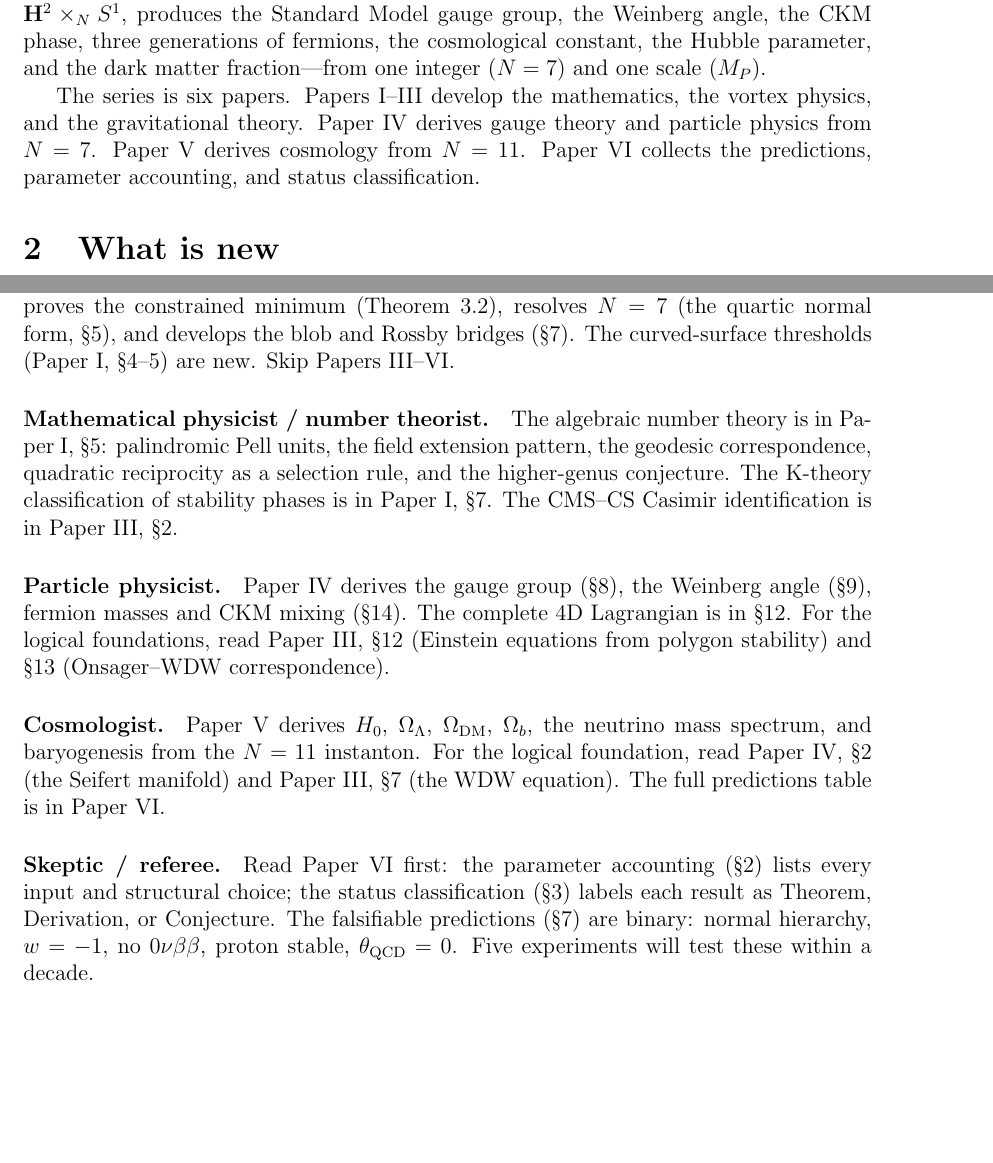
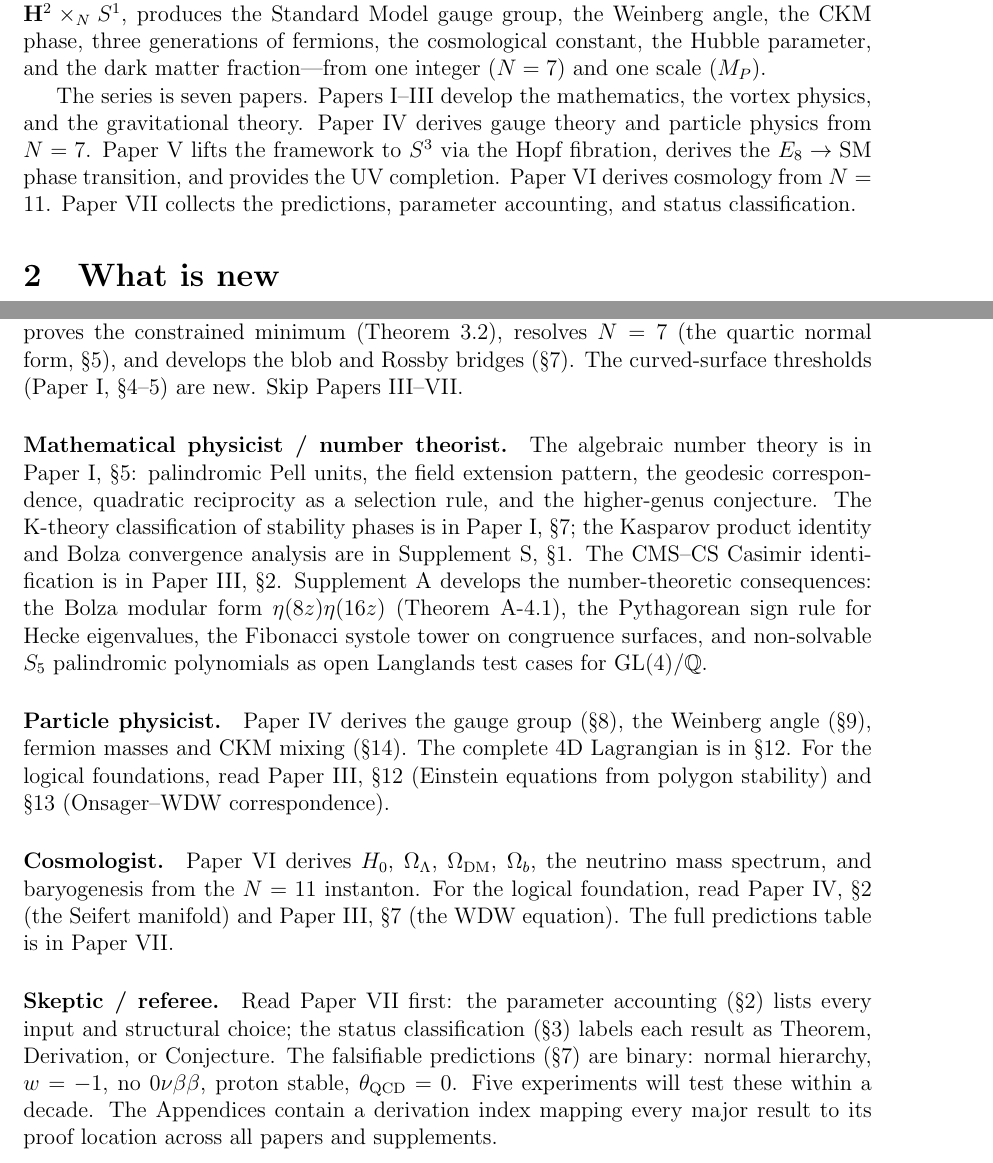
Before and after one commit to speagleg/polar-planetary-polygons, a LaTeX document (latex/readers-guide/main.tex): two parts of pages 1 and 5 of 5 before the commit and two parts of pages 1 and 5 of 6 after it, joined at a grey line, cut so that both start at the same text, the shorter picture padded with empty space. Compiled offline with pdfLaTeX.

Commit message:
readers guide: update for 7-paper series
- Six→seven papers, Paper V (S³ framework) added to description
- Derivation chain: new row for S³ Framework
- V→VI, VI→VII renumbering in reader pathways
- Skeptic/referee pathway updated

Co-Authored-By: Claude Opus 4.6 (1M context) <noreply@anthropic.com>

```diff
--- a/latex/readers-guide/main.tex
+++ b/latex/readers-guide/main.tex
@@ -27,12 +27,15 @@ the cosmological constant, the Hubble parameter,
 and the dark matter fraction---from one integer ($N = 7$)
 and one scale ($M_P$).
 
-The series is six papers.
+The series is seven papers.
 Papers~I--III develop the mathematics, the vortex physics,
 and the gravitational theory.
 Paper~IV derives gauge theory and particle physics from $N = 7$.
-Paper~V derives cosmology from $N = 11$.
-Paper~VI collects the predictions, parameter accounting,
+Paper~V lifts the framework to~$S^3$ via the Hopf fibration,
+derives the $E_8 \to \mathrm{SM}$ phase transition, and provides
+the UV completion.
+Paper~VI derives cosmology from $N = 11$.
+Paper~VII collects the predictions, parameter accounting,
 and status classification.
 
 %% ====================================================================
@@ -233,7 +236,7 @@ Paper~II proves the constrained minimum (Theorem~3.2),
 resolves $N = 7$ (the quartic normal form, \S5),
 and develops the blob and Rossby bridges (\S7).
 The curved-surface thresholds (Paper~I, \S4--5) are new.
-Skip Papers~III--VI.
+Skip Papers~III--VII.
 
 \paragraph{Mathematical physicist / number theorist.}
 The algebraic number theory is in Paper~I, \S5:
@@ -241,8 +244,16 @@ palindromic Pell units, the field extension pattern,
 the geodesic correspondence, quadratic reciprocity
 as a selection rule, and the higher-genus conjecture.
 The K-theory classification of stability phases is in
-Paper~I, \S7.
+Paper~I, \S7; the Kasparov product identity and Bolza
+convergence analysis are in Supplement~S, \S1.
 The CMS--CS Casimir identification is in Paper~III, \S2.
+Supplement~A develops the number-theoretic consequences:
+the Bolza modular form $\eta(8z)\eta(16z)$
+(Theorem~A-4.1), the Pythagorean sign rule for Hecke
+eigenvalues, the Fibonacci systole tower on congruence
+surfaces, and non-solvable $S_5$ palindromic polynomials
+as open Langlands test cases for
+$\mathrm{GL}(4)/\mathbb{Q}$.
 
 \paragraph{Particle physicist.}
 Paper~IV derives the gauge group (\S8), the Weinberg angle
@@ -253,21 +264,24 @@ For the logical foundations, read Paper~III, \S12
 (Onsager--WDW correspondence).
 
 \paragraph{Cosmologist.}
-Paper~V derives $H_0$, $\Omega_\Lambda$, $\Omega_{\mathrm{DM}}$,
+Paper~VI derives $H_0$, $\Omega_\Lambda$, $\Omega_{\mathrm{DM}}$,
 $\Omega_b$, the neutrino mass spectrum, and baryogenesis from
 the $N = 11$ instanton.
 For the logical foundation, read Paper~IV, \S2 (the Seifert
 manifold) and Paper~III, \S7 (the WDW equation).
-The full predictions table is in Paper~VI.
+The full predictions table is in Paper~VII.
 
 \paragraph{Skeptic / referee.}
-Read Paper~VI first: the parameter accounting (\S2) lists
+Read Paper~VII first: the parameter accounting (\S2) lists
 every input and structural choice; the status classification
 (\S3) labels each result as Theorem, Derivation, or Conjecture.
 The falsifiable predictions (\S7) are binary: normal hierarchy,
 $w = -1$, no $0\nu\beta\beta$, proton stable,
 $\theta_{\mathrm{QCD}} = 0$.
 Five experiments will test these within a decade.
+The Appendices contain a derivation index mapping every
+major result to its proof location across all papers and
+supplements.
 
 %% ====================================================================
 \section{The derivation chain}
```
Also changed, not shown: latex/readers-guide/main.tex (9 more changed lines).
